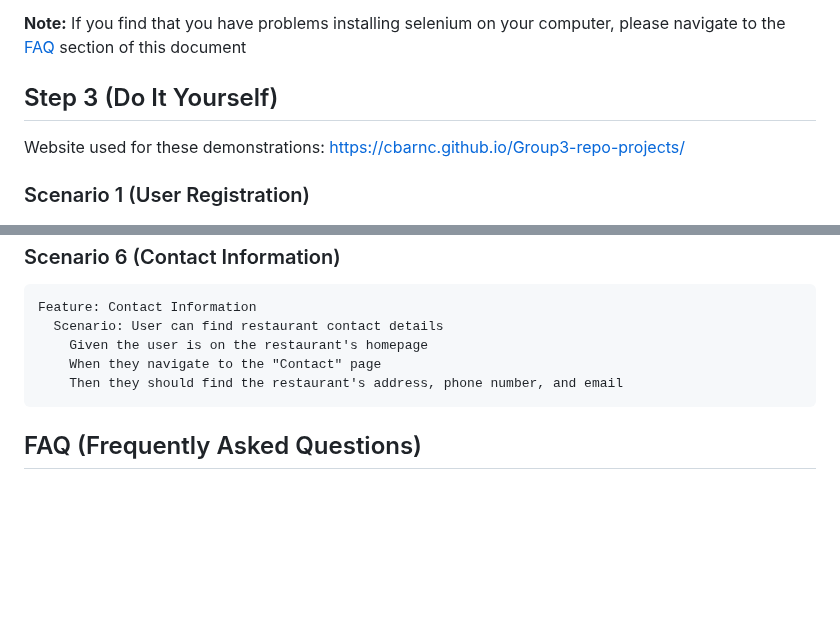
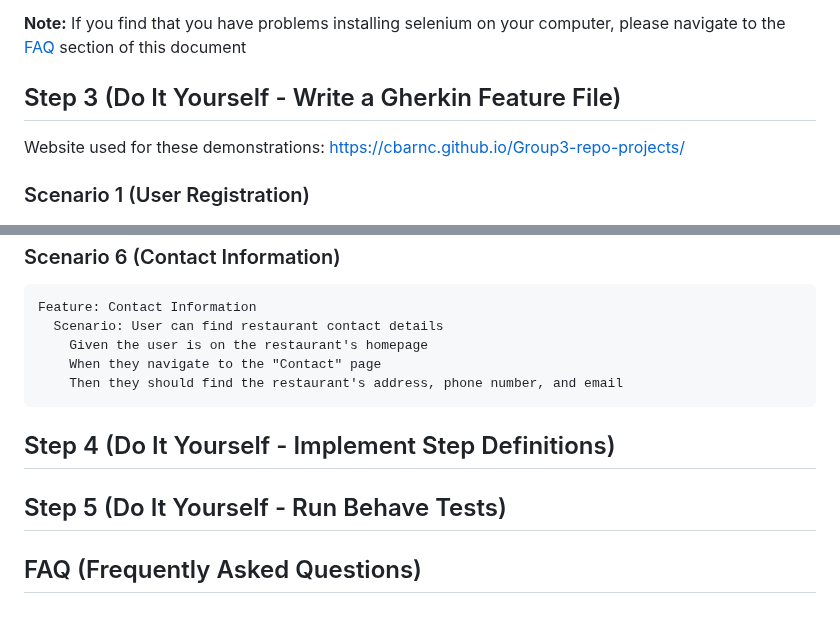
Before and after one commit to msteenab/Group3-repo-projects, a Markdown page: Behavior-Driven-Development-Lab.md, 2 parts joined by grey strips. GitHub-like rendering; blank space fills up the shorter version.

````diff
--- a/Behavior-Driven-Development-Lab.md
+++ b/Behavior-Driven-Development-Lab.md
@@ -70,7 +70,7 @@ Once installed, a "Successfully installed" message should be displayed.
 
 **Note:** If you find that you have problems installing selenium on your computer, please navigate to the [FAQ](#faq) section of this document
 
-## Step 3 (Do It Yourself)
+## Step 3 (Do It Yourself - Write a Gherkin Feature File)
 Website used for these demonstrations: https://cbarnc.github.io/Group3-repo-projects/
 
 ### Scenario 1 (User Registration)
@@ -141,5 +141,9 @@ Feature: Contact Information
     Then they should find the restaurant's address, phone number, and email
 ```
 
+## Step 4 (Do It Yourself - Implement Step Definitions)
+
+## Step 5 (Do It Yourself - Run Behave Tests)
+
 ## FAQ (Frequently Asked Questions)
  <a id="faq"></a>
````
